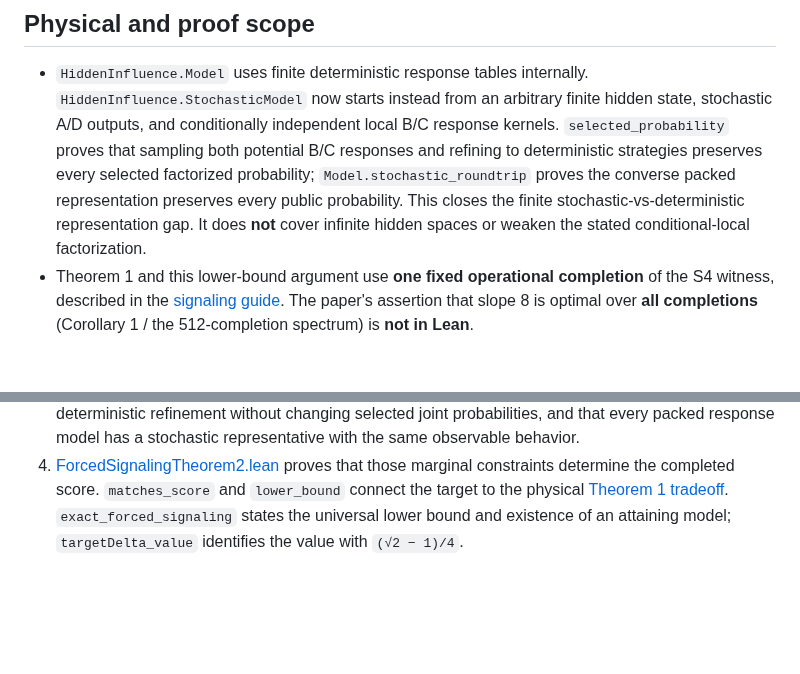
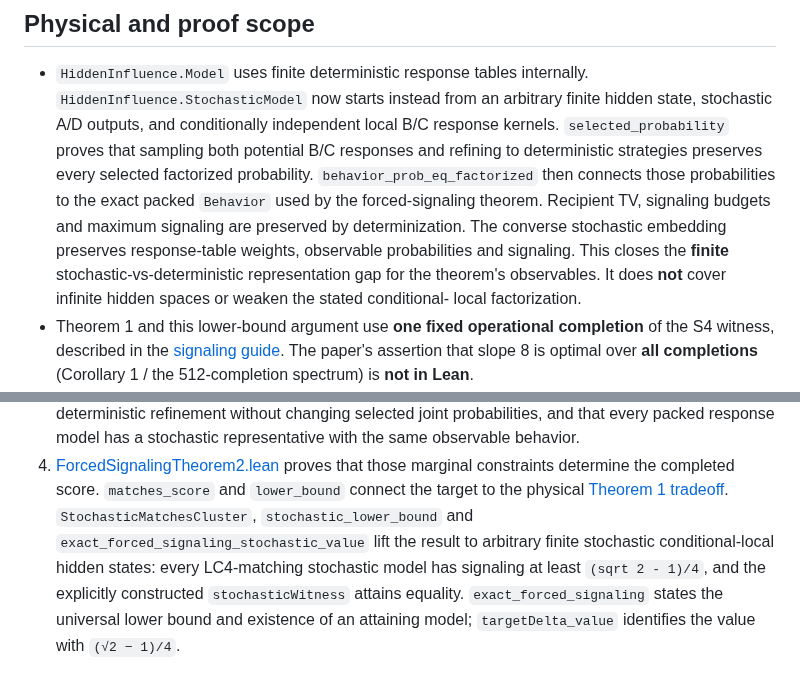
Before and after one commit to stevenwarejones/ontology-separation, a Markdown page: docs/research/FORCED_SIGNALING_THEOREM2.md, 2 parts joined by grey strips. Rendered like a GitHub page; blank space fills up the shorter version.

Commit message:
Document full stochastic Theorem 2 chain

```diff
--- a/docs/research/FORCED_SIGNALING_THEOREM2.md
+++ b/docs/research/FORCED_SIGNALING_THEOREM2.md
@@ -17,10 +17,14 @@ It makes no novelty claim and has not been reviewed by a human domain expert.
   hidden state, stochastic A/D outputs, and conditionally independent local B/C
   response kernels. `selected_probability` proves that sampling both potential
   B/C responses and refining to deterministic strategies preserves every selected
-  factorized probability; `Model.stochastic_roundtrip` proves the converse packed
-  representation preserves every public probability. This closes the finite
-  stochastic-vs-deterministic representation gap. It does **not** cover infinite
-  hidden spaces or weaken the stated conditional-local factorization.
+  factorized probability. `behavior_prob_eq_factorized` then connects those
+  probabilities to the exact packed `Behavior` used by the forced-signaling
+  theorem. Recipient TV, signaling budgets and maximum signaling are preserved
+  by determinization. The converse stochastic embedding preserves response-table
+  weights, observable probabilities and signaling. This closes the **finite**
+  stochastic-vs-deterministic representation gap for the theorem's observables.
+  It does **not** cover infinite hidden spaces or weaken the stated conditional-
+  local factorization.
 - Theorem 1 and this lower-bound argument use **one fixed operational
   completion** of the S4 witness, described in the
   [signaling guide](../SIGNALING_GUIDE.md). The paper's assertion that slope 8
@@ -51,6 +55,11 @@ It makes no novelty claim and has not been reviewed by a human domain expert.
    proves that those marginal constraints determine the completed score.
    `matches_score` and `lower_bound` connect the target to the physical
    [Theorem 1 tradeoff](../../OntologySeparation/Experiments/SignalingTradeoff.lean).
+   `StochasticMatchesCluster`, `stochastic_lower_bound` and
+   `exact_forced_signaling_stochastic_value` lift the result to arbitrary finite
+   stochastic conditional-local hidden states: every LC4-matching stochastic
+   model has signaling at least `(sqrt 2 - 1)/4`, and the explicitly constructed
+   `stochasticWitness` attains equality.
    `exact_forced_signaling` states the universal lower bound and existence of
    an attaining model; `targetDelta_value` identifies the value with
    `(√2 − 1)/4`.
```
